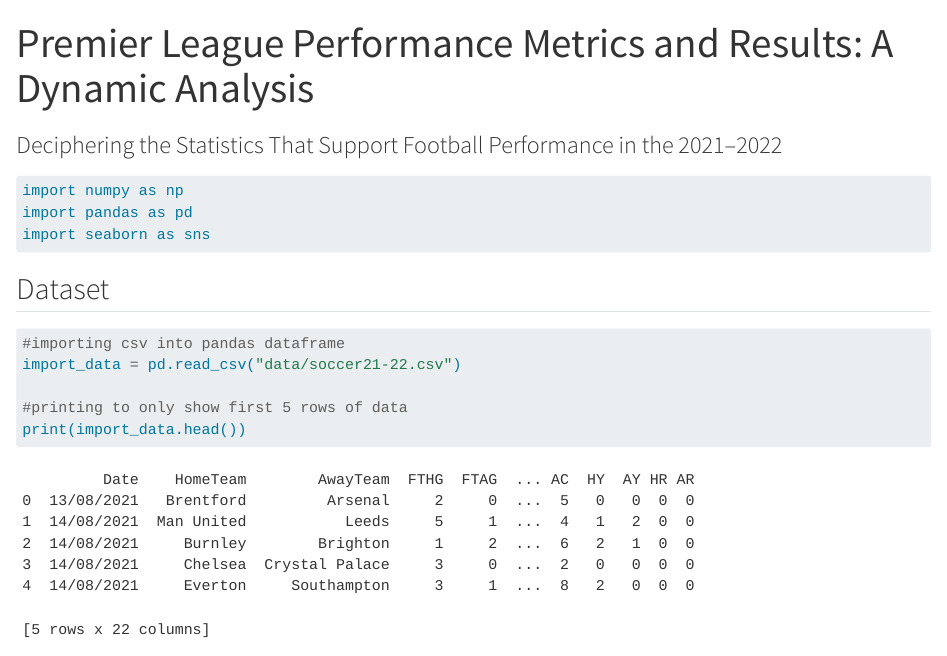
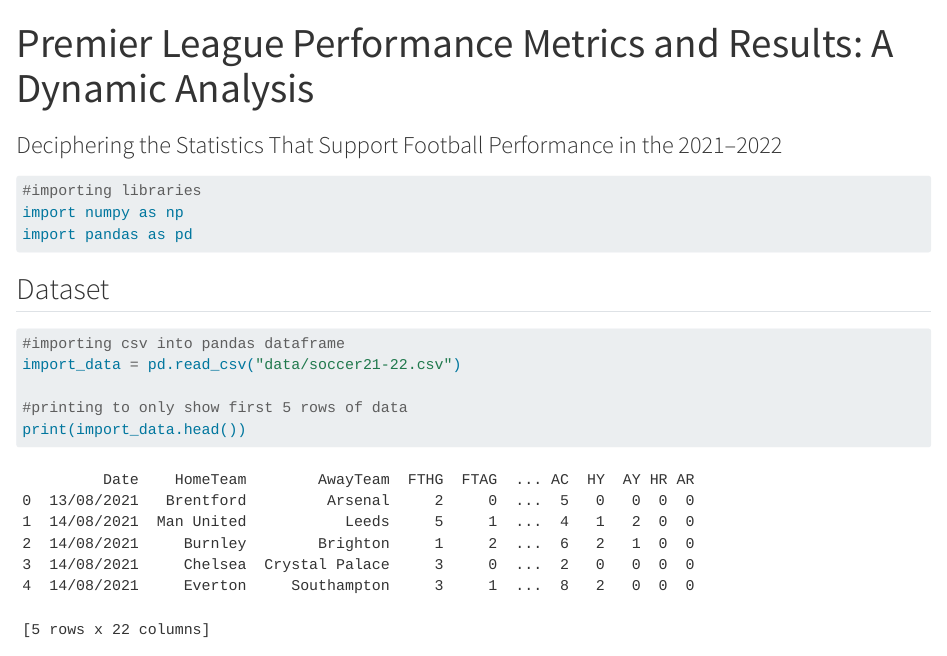
Before and after one commit to INFO523-S24/project-01-TAAAG-team, a Quarto document (proposal.qmd): the page in a window 1100 px wide, from its top. Rendered offline with R 4.5, knitr and Pandoc in place of Quarto, with nearby package versions.

Commit message:
removing 'import seaborn' because needed to be imported in terminal. not added to the qmd

````diff
--- a/proposal.qmd
+++ b/proposal.qmd
@@ -7,11 +7,9 @@ jupyter: python3
 ---
 
 ```{python}
-#| label: load-pkgs
-#| message: false
+#importing libraries
 import numpy as np
 import pandas as pd
-import seaborn as sns
 ```
 
 ## Dataset
````
